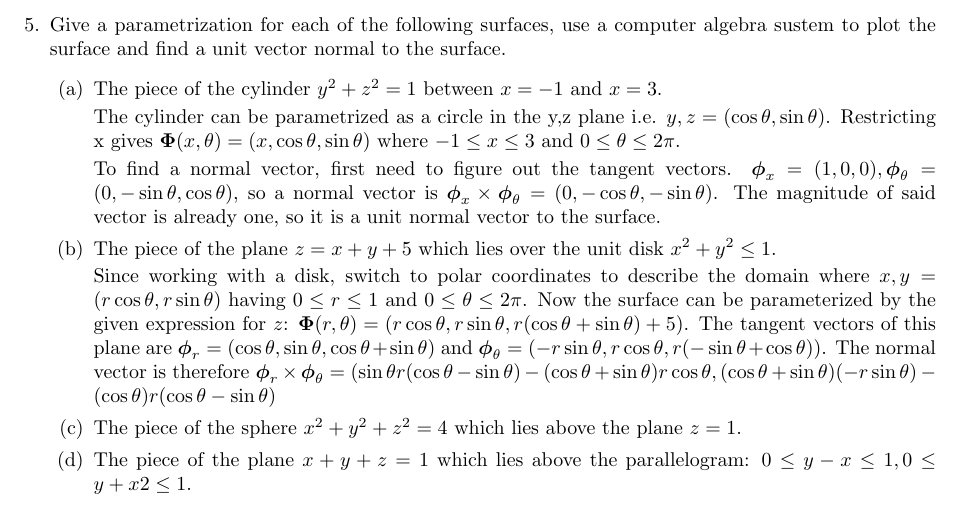
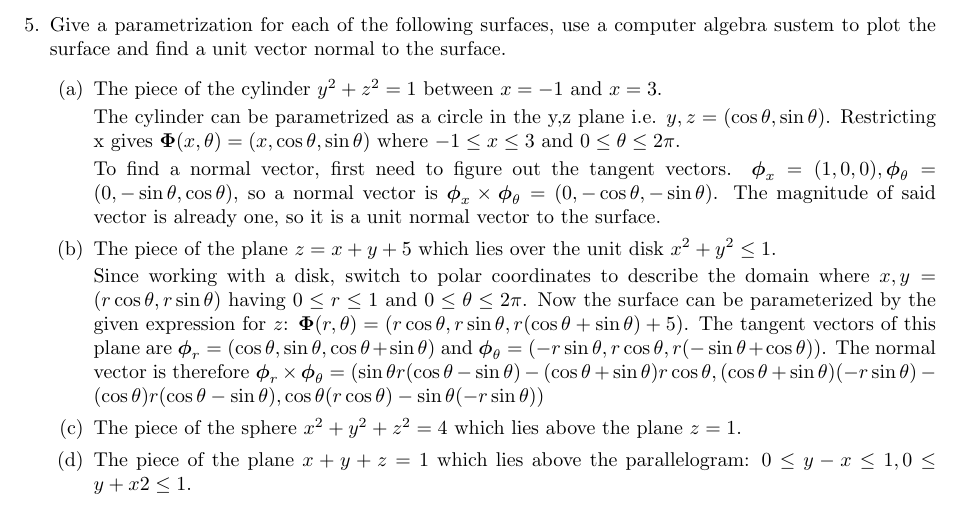
Before and after one commit to poonkeegan/school, a LaTeX document (matb42/a6.tex): part of page 5 of 9, cut so that both start at the same text. Compiled offline with pdfLaTeX.

Commit message:
Sun Feb 25 22:25:00 EST 2018

```diff
--- a/matb42/a6.tex
+++ b/matb42/a6.tex
@@ -75,7 +75,7 @@ Mar 6th 2018}
         To find a normal vector, first need to figure out the tangent vectors. $\boldsymbol \phi_x = (1,0,0), \boldsymbol \phi_{\theta} = (0, -\sin \theta, \cos \theta)$, so a normal vector is $\boldsymbol \phi_x \times \boldsymbol \phi_{\theta} = (0, -\cos \theta, - \sin \theta)$. The magnitude of said vector is already one, so it is a unit normal vector to the surface.
         \item The piece of the plane $z = x + y + 5$ which lies over the unit disk $x^2 + y^2 \leq 1$.
 
-        Since working with a disk, switch to polar coordinates to describe the domain where $x, y = (r \cos \theta, r \sin \theta)$ having $0 \leq r \leq 1$ and $ 0 \leq \theta \leq 2\pi$. Now the surface can be parameterized by the given expression for $z$: $\boldsymbol \Phi (r, \theta) = (r \cos \theta, r \sin \theta, r (\cos \theta + \sin \theta ) + 5)$. The tangent vectors of this plane are $\boldsymbol \phi_r = (\cos \theta, \sin \theta, \cos \theta + \sin \theta)$ and $\boldsymbol \phi_{\theta} = (-r\sin \theta, r\cos \theta, r(- \sin \theta + \cos \theta))$. The normal vector is therefore $\boldsymbol \phi_r \times \boldsymbol \phi_{\theta} = (\sin\theta r (\cos \theta - \sin \theta) - (\cos \theta + \sin \theta)r\cos \theta, (\cos \theta + \sin \theta)(-r\sin \theta) - (\cos \theta)r(\cos \theta - \sin \theta)$
+        Since working with a disk, switch to polar coordinates to describe the domain where $x, y = (r \cos \theta, r \sin \theta)$ having $0 \leq r \leq 1$ and $ 0 \leq \theta \leq 2\pi$. Now the surface can be parameterized by the given expression for $z$: $\boldsymbol \Phi (r, \theta) = (r \cos \theta, r \sin \theta, r (\cos \theta + \sin \theta ) + 5)$. The tangent vectors of this plane are $\boldsymbol \phi_r = (\cos \theta, \sin \theta, \cos \theta + \sin \theta)$ and $\boldsymbol \phi_{\theta} = (-r\sin \theta, r\cos \theta, r(- \sin \theta + \cos \theta))$. The normal vector is therefore $\boldsymbol \phi_r \times \boldsymbol \phi_{\theta} = (\sin\theta r (\cos \theta - \sin \theta) - (\cos \theta + \sin \theta)r\cos \theta, (\cos \theta + \sin \theta)(-r\sin \theta) - (\cos \theta)r(\cos \theta - \sin \theta), \cos \theta (r\cos \theta) - \sin \theta (-r \sin \theta))$
         \item The piece of the sphere $x^2 + y^2 + z^2 = 4$ which lies above the plane $z = 1$.
         \item The piece of the plane $x + y + z = 1$ which lies above the parallelogram: $0 \leq y - x \leq 1, 0 \leq y + x2 \leq 1$.
     \end{enumerate}
```
Also changed, not shown: matb42/a6.pdf.
